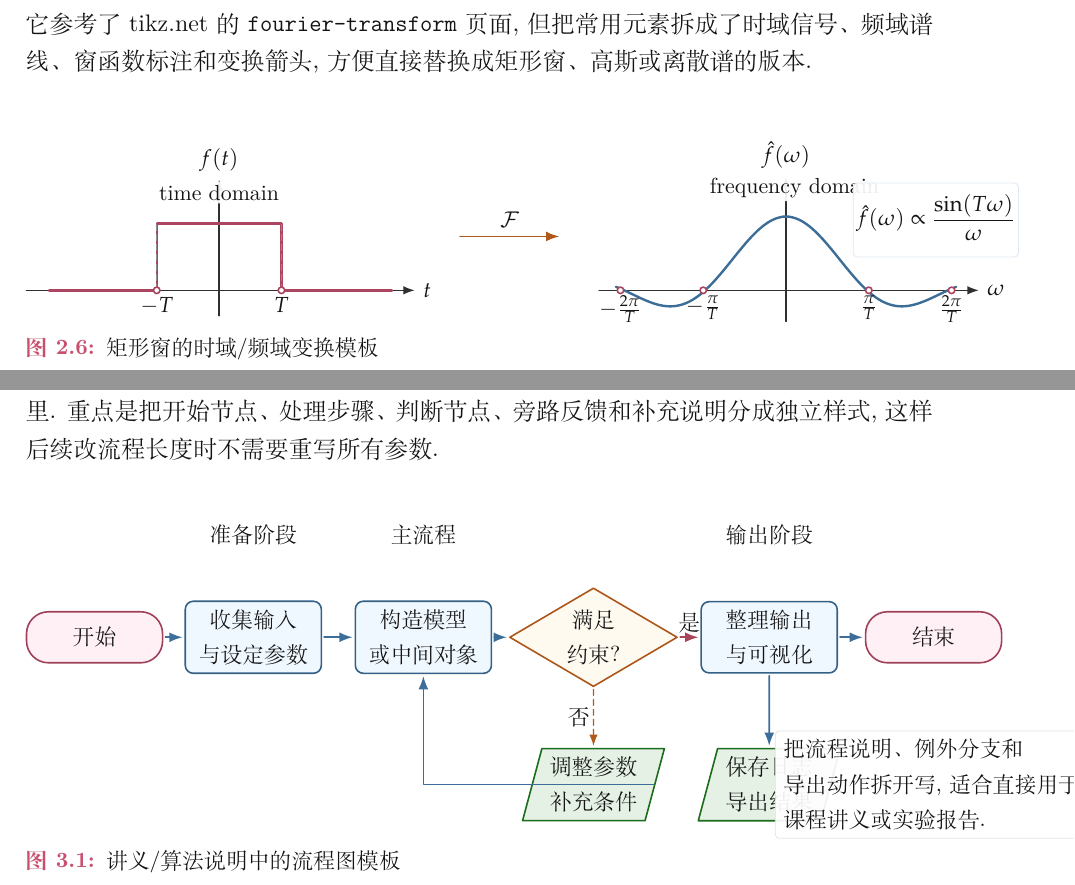
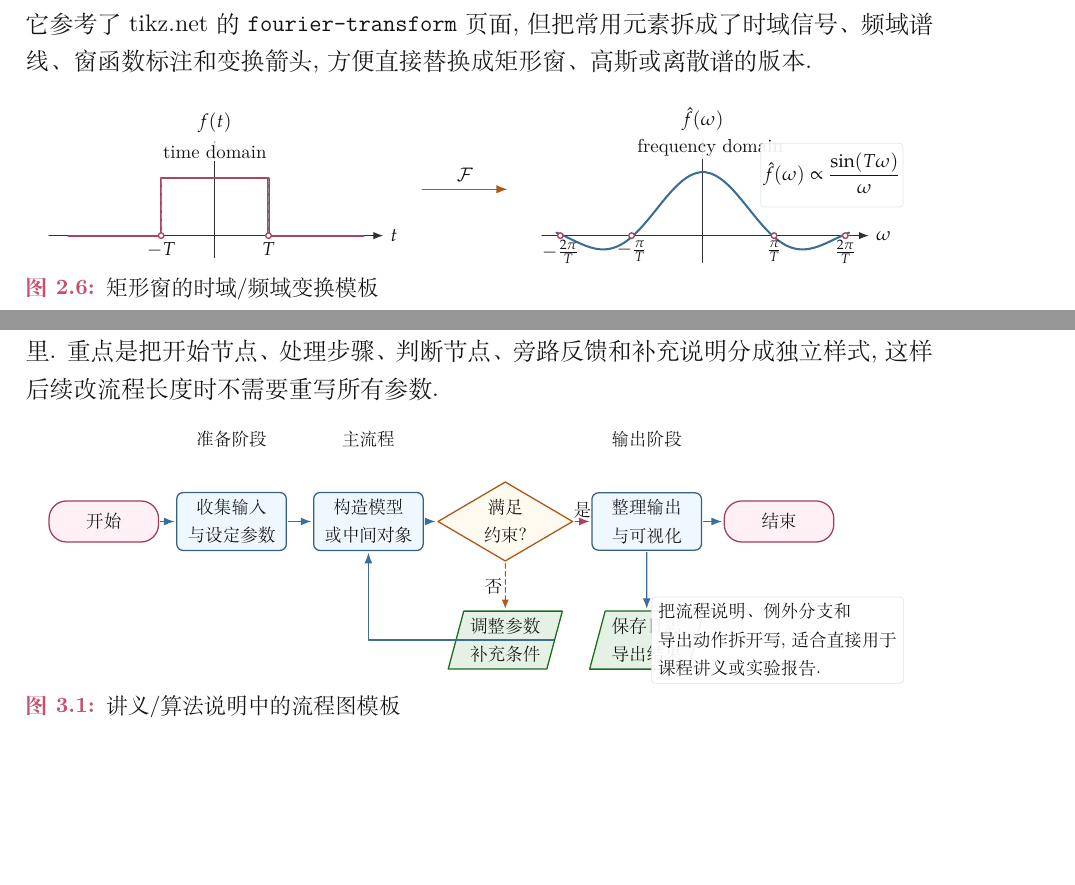
Before and after one commit to goblinunde/maki-notes, a LaTeX document (tikz-template-pages.tex, which reads maki-notes.cls, maki-notes.sty): two parts of pages 12 and 14 of 17, joined at a grey line, cut so that both start at the same text, the shorter picture padded with empty space. Compiled offline with XeLaTeX; a missing font is replaced by an installed copy or a similar font.

```diff
--- a/maki-notes.cls
+++ b/maki-notes.cls
@@ -8,6 +8,8 @@
 }
 \DeclareStringOption[common]{fontpreset}
 \DeclareStringOption[default]{theme}
+\DeclareBoolOption[false]{answers}
+\DeclareStringOption[inline]{solutions}
 \DeclareDefaultOption{\PassOptionsToClass{\CurrentOption}{ctexbook}}
 \ProcessKeyvalOptions*
 
@@ -20,8 +22,16 @@
 \newcommand{\CoverFooterBlock}{日期}
 \newcommand{\MakiFontPreset}{common}
 \newcommand{\MakiTheme}{default}
+\newif\ifMakiShowAnswers
 \edef\MakiFontPreset{\maki@fontpreset}
 \edef\MakiTheme{\maki@theme}
+\ifmaki@answers
+	\MakiShowAnswerstrue
+\else
+	\MakiShowAnswersfalse
+\fi
+\newcommand{\MakiSolutionsMode}{inline}
+\edef\MakiSolutionsMode{\maki@solutions}
 
 \RequirePackage{maki-notes}
 
--- a/maki-notes.sty
+++ b/maki-notes.sty
@@ -137,8 +137,27 @@
 \providecommand{\MakiTheme}{default}
 \providecommand{\MakiResolvedFontPreset}{common}
 \providecommand{\MakiResolvedTheme}{default}
+\providecommand{\MakiSolutionsMode}{inline}
 \providecommand{\kaishu}{}
 \providecommand{\heavykaishu}{}
+\makeatletter
+\@ifundefined{ifMakiShowAnswers}{%
+	\newif\ifMakiShowAnswers
+	\MakiShowAnswersfalse
+}{}
+
+\newcommand{\maki@validatesolutionsmode}{%
+	\ifdefstring{\MakiSolutionsMode}{inline}{}{%
+		\ifdefstring{\MakiSolutionsMode}{appendix}{}{%
+			\ifdefstring{\MakiSolutionsMode}{hidden}{}{%
+				\PackageWarningNoLine{maki-notes}{Unsupported solutions mode `\MakiSolutionsMode'. Falling back to `inline'}%
+				\renewcommand{\MakiSolutionsMode}{inline}%
+			}%
+		}%
+	}%
+}
+\maki@validatesolutionsmode
+\makeatother
 
 \newcommand{\makisetlatinfonts}{%
 	\IfFileExists{texgyrepagella-regular.otf}{%
@@ -173,7 +192,7 @@
 \newcommand{\makisetcommoncjkfonts}{%
 	\renewcommand{\MakiResolvedFontPreset}{common}%
 	\setCJKmainfont{FandolSong-Regular.otf}[BoldFont = FandolSong-Bold.otf]%
-	\setCJKsansfont{FandolHei-Regular.otf}%
+	\setCJKsansfont{FandolHei-Regular.otf}[BoldFont = FandolHei-Bold.otf]%
 	\setCJKmonofont{FandolFang-Regular.otf}%
 	\setCJKfamilyfont{makiKai}{FandolKai-Regular.otf}%
 	\setCJKfamilyfont{makiHeavyKai}{FandolKai-Regular.otf}[AutoFakeBold = 10]%
@@ -527,15 +546,7 @@
 \color{MainText}
 
 \ifMakiBeamerMode\else
-	\captionsetup[figure]{
-		font={small,stretch=1.08},
-		labelfont={bf,color=LogicColor},
-		textfont={small},
-		justification=raggedright,
-		singlelinecheck=false,
-		skip=4pt
-	}
-	\captionsetup[table]{
+	\captionsetup{
 		font={small,stretch=1.08},
 		labelfont={bf,color=LogicColor},
 		textfont={small},
@@ -554,6 +565,21 @@
 \setlength{\MakiWrapColumnSep}{1.2em}
 \setlength{\MakiWrapTextSep}{0.8em}
 \setlength{\marginparpush}{0.85em}
+
+\newsavebox{\MakiFitTikZBox}
+\NewDocumentCommand{\MakiFitTikZ}{O{\linewidth} +m}{%
+	\begingroup
+		\sbox{\MakiFitTikZBox}{#2}%
+		\ifdim\wd\MakiFitTikZBox>#1\relax
+			\resizebox{#1}{!}{\usebox{\MakiFitTikZBox}}%
+		\else
+			\usebox{\MakiFitTikZBox}%
+		\fi
+	\endgroup
+}
+\NewDocumentEnvironment{makitikzfigure}{O{\linewidth} +b}{%
+	\MakiFitTikZ[#1]{#2}%
+}{}
 
 \newcommand{\MakiCourseInfoCourse}{}
 \newcommand{\MakiCourseInfoTerm}{}
@@ -2081,6 +2107,12 @@
 		colback=DefBg,
 		colbacktitle=DefColor,
 		coltitle=DefColor
+	},
+	maki solution box/.style={
+		maki workflow block,
+		colback=TopologyBg,
+		colbacktitle=NoteColor,
+		coltitle=NoteColor
 	}
 }
 
@@ -2152,7 +2184,7 @@
 \ifMakiBeamerMode\else
 	\newenvironment{example}[1][]{\begin{exBox}{例题}{#1}}{\end{exBox}}
 	\newenvironment{longexample}[1][]{\begin{longexBox}{例题}{#1}}{\end{longexBox}}
-	\newenvironment{exercise}[1][]{\begin{exBox}{练习}{#1}}{\end{exBox}}
+	\newenvironment{exercise}[1][]{\begin{exBox}{练习}{#1}\xdef\MakiCurrentExerciseNumber{\thetheorem}}{\end{exBox}}
 \fi
 
 \newtcolorbox{realexamBox}[2][]{%
@@ -2176,6 +2208,93 @@
 	\newenvironment{realexam}[1][]{\begin{realexamBox}{#1}}{\end{realexamBox}}
 	\newenvironment{longrealexam}[1][]{\begin{longrealexamBox}{#1}}{\end{longrealexamBox}}
 \fi
+
+\providecommand{\chapref}[1]{第~\ref{#1}~章}
+\providecommand{\secref}[1]{第~\ref{#1}~节}
+\providecommand{\thmref}[1]{定理~\ref{#1}}
+\providecommand{\defref}[1]{定义~\ref{#1}}
+\providecommand{\exref}[1]{例题~\ref{#1}}
+\providecommand{\exerciseref}[1]{练习~\ref{#1}}
+\providecommand{\claimref}[1]{断言~\ref{#1}}
+\providecommand{\questionref}[1]{问题~\ref{#1}}
+\providecommand{\conjectureref}[1]{猜想~\ref{#1}}
+\providecommand{\figref}[1]{图~\ref{#1}}
+\providecommand{\tabref}[1]{表~\ref{#1}}
+\providecommand{\eqnref}[1]{式~\eqref{#1}}
+
+\makeatletter
+\ifMakiBeamerMode\else
+\newcounter{makiSolutionEntry}
+\newcommand{\MakiCurrentExerciseNumber}{}
+
+\newcommand{\maki@solutionfield}[2]{%
+	\csname maki@solution@#1@#2\endcsname
+}
+
+\newcommand{\maki@makesolutiontitle}[1]{%
+	\def\maki@solutiontitle{解答}%
+	\ifdefempty{\MakiCurrentExerciseNumber}{}{%
+		\edef\maki@solutiontitle{\maki@solutiontitle（练习 \MakiCurrentExerciseNumber）}%
+	}%
+	\IfNoValueF{#1}{%
+		\edef\maki@solutiontitle{\maki@solutiontitle：#1}%
+	}%
+}
+
+\newcommand{\maki@rendersolution}[2]{%
+	\begin{tcolorbox}[maki solution box,title={#1}]
+		#2
+	\end{tcolorbox}%
+}
+
+\newcommand{\maki@registersolution}[2]{%
+	\stepcounter{makiSolutionEntry}%
+	\expandafter\xdef\csname maki@solution@\arabic{makiSolutionEntry}@title\endcsname{#1}%
+	\expandafter\gdef\csname maki@solution@\arabic{makiSolutionEntry}@body\endcsname{#2}%
+}
+
+\NewDocumentEnvironment{solution}{o +b}{%
+	\ifMakiShowAnswers
+		\begingroup
+			\maki@makesolutiontitle{#1}%
+			\ifdefstring{\MakiSolutionsMode}{appendix}{%
+				\maki@registersolution{\maki@solutiontitle}{#2}%
+			}{%
+				\ifdefstring{\MakiSolutionsMode}{hidden}{}{%
+					\maki@rendersolution{\maki@solutiontitle}{#2}%
+				}%
+			}%
+		\endgroup
+	\fi
+}{}
+
+\NewDocumentCommand{\PrintSolutions}{}{%
+	\ifMakiShowAnswers
+		\ifMakiBeamerMode
+			\begin{frame}[allowframebreaks]{答案与解析}
+		\else
+			\clearpage
+			\chapter*{答案与解析}
+			\addcontentsline{toc}{chapter}{答案与解析}
+		\fi
+		\ifnum\value{makiSolutionEntry}=0
+			暂无已登记答案。%
+		\else
+			\@tempcnta=1\relax
+			\@whilenum\@tempcnta<\numexpr\value{makiSolutionEntry}+1\relax\do{%
+				\maki@rendersolution
+					{\maki@solutionfield{\number\@tempcnta}{title}}
+					{\maki@solutionfield{\number\@tempcnta}{body}}%
+				\advance\@tempcnta\@ne
+			}%
+		\fi
+		\ifMakiBeamerMode
+			\end{frame}
+		\fi
+	\fi
+}
+\fi
+\makeatother
 
 \makeatletter
 \newcounter{makiSymbolEntry}
--- a/tikz-template-pages.tex
+++ b/tikz-template-pages.tex
@@ -434,6 +434,7 @@
 这一页适合分析、信号处理或偏微分方程讲义里快速说明“时域到频域”的关系. 它参考了 tikz.net 的 \texttt{fourier-transform} 页面, 但把常用元素拆成了时域信号、频域谱线、窗函数标注和变换箭头, 方便直接替换成矩形窗、高斯或离散谱的版本.
 
 \begin{center}
+\MakiFitTikZ[0.95\linewidth]{%
 \begin{tikzpicture}[x=1cm,y=1cm]
 \begin{scope}
   \draw[fourier axis] (-3.4,0) -- (3.45,0) node[right] {$t$};
@@ -516,6 +518,7 @@
 这一页适合放在“算法流程”“证明路线”“实验流水线”或“数据处理步骤”小节里. 重点是把开始节点、处理步骤、判断节点、旁路反馈和补充说明分成独立样式, 这样后续改流程长度时不需要重写所有参数.
 
 \begin{center}
+\MakiFitTikZ[0.95\linewidth]{%
 \begin{tikzpicture}[x=1cm,y=1cm]
 \node[flow terminal] (start) at (0,2.2) {开始};
 \node[flow process] (collect) at (2.8,2.2) {收集输入\\与设定参数};
```
Also changed, not shown: .github/workflows/release.yml (+4 -0 lines), .github/workflows/test.yml (added, +41 -0 lines), beamer-demo.tex (+1 -0 lines), docs/template-guide.md (+28 -2 lines), Makefile, README.md, tikz-template-pages.tex (2 more changed lines), 6 other files.
